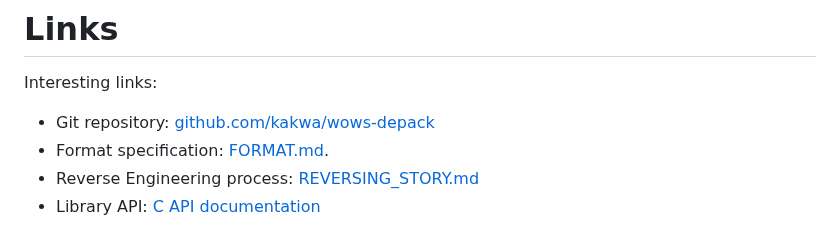
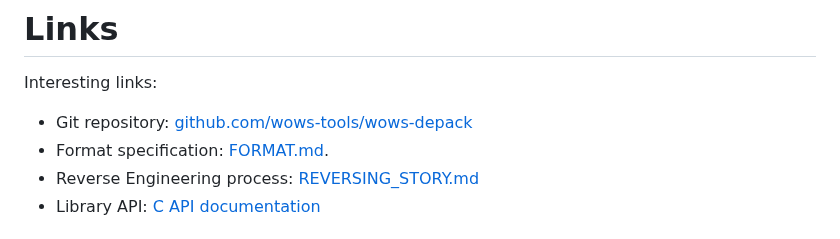
Before and after one commit to wows-tools/wows-depack, a Markdown page: README.md, the part around the change. Drawn GitHub-style.

```diff
--- a/README.md
+++ b/README.md
@@ -9,7 +9,7 @@ Open-Source World of Warships resource files unpacker.
 
 Interesting links:
 
-* Git repository: [github.com/kakwa/wows-depack](https://github.com/kakwa/wows-depack/)
+* Git repository: [github.com/wows-tools/wows-depack](https://github.com/wows-tools/wows-depack)
 * Format specification: [FORMAT.md](https://github.com/kakwa/wows-depack/blob/main/FORMAT.md).
 * Reverse Engineering process: [REVERSING_STORY.md](https://github.com/kakwa/wows-depack/blob/main/REVERSING_STORY.md)
 * Library API: [C API documentation](https://wows-tools.github.io/wows-depack/wows-depack_8h.html)
```
